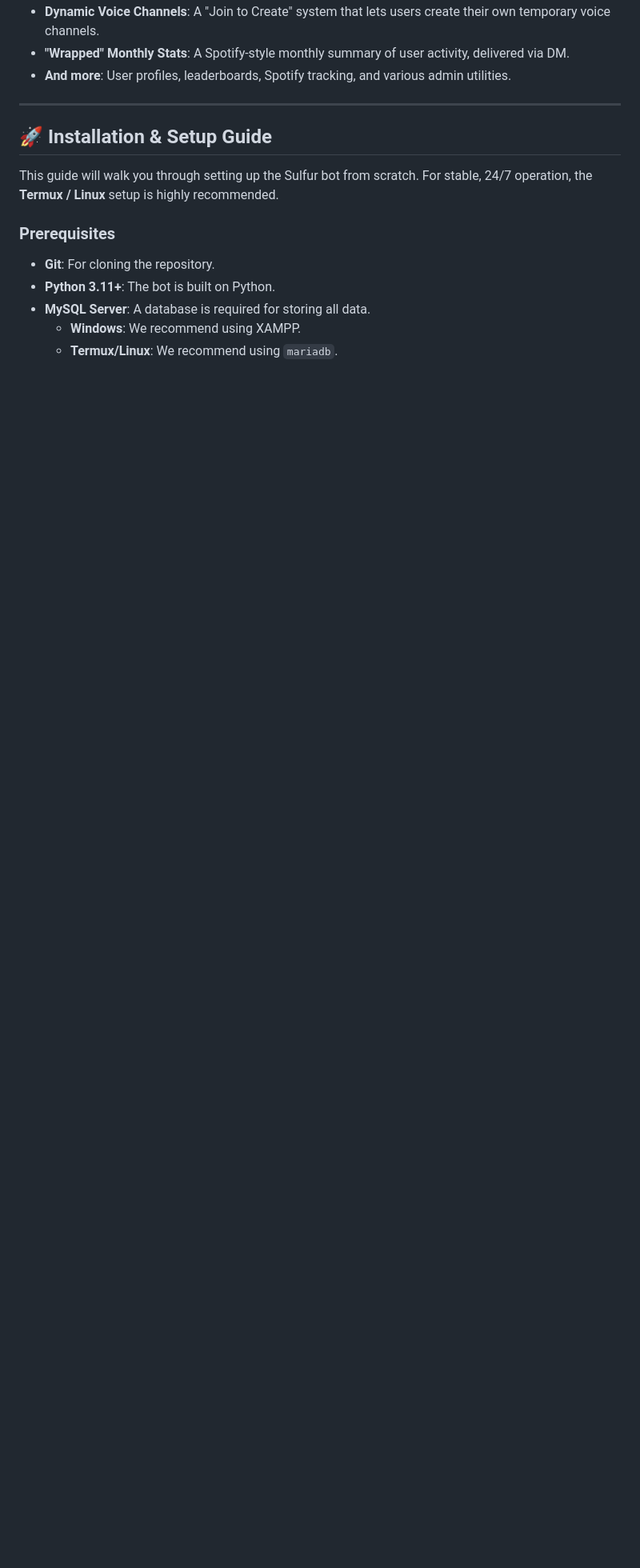
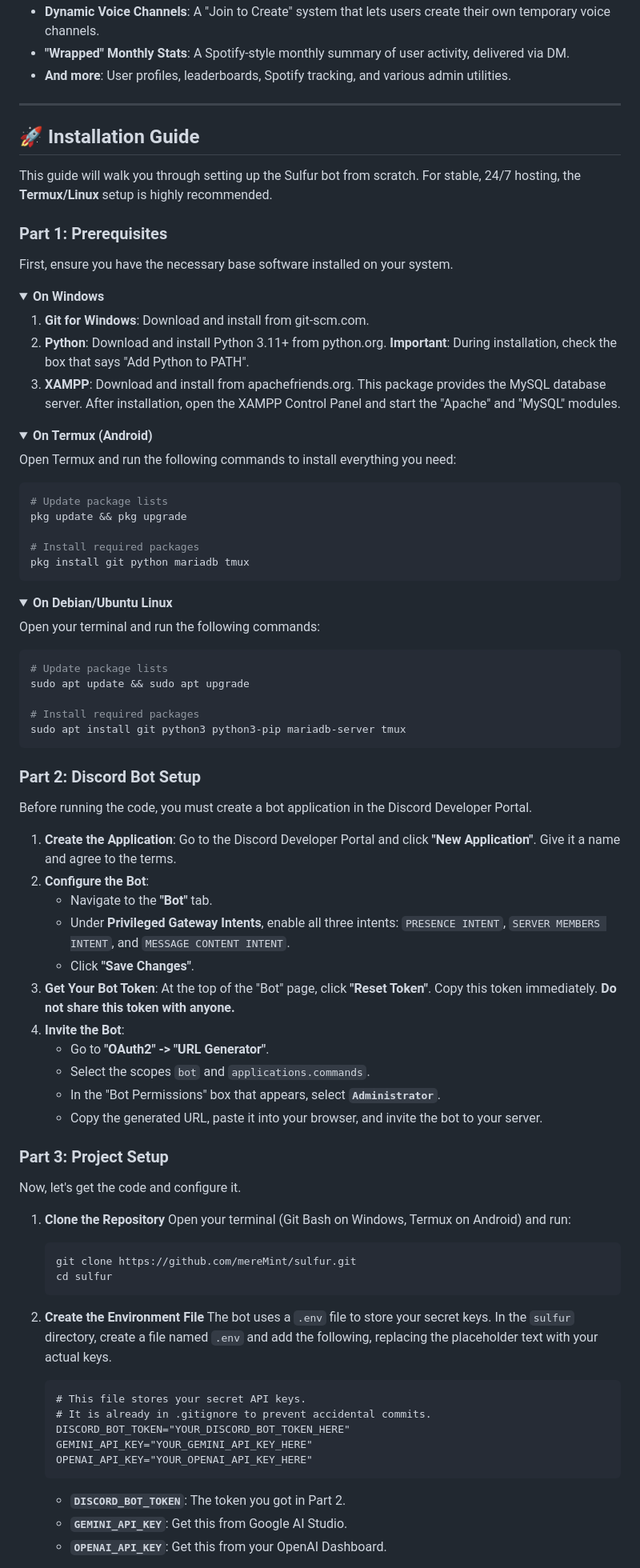
Before and after one commit to mereMint/sulfur, a Markdown page: README.md, the part around one of its changes. Shown at 80% size. Rendered like a GitHub page; folded sections open; blank space fills up the shorter version.

Commit message:
installguide

````diff
--- a/README.md
+++ b/README.md
@@ -21,14 +27,91 @@
 
 ---
 
-## 🚀 Installation & Setup Guide
+## 🚀 Installation Guide
 
-This guide will walk you through setting up the Sulfur bot from scratch. For stable, 24/7 operation, the **Termux / Linux** setup is highly recommended.
+This guide will walk you through setting up the Sulfur bot from scratch. For stable, 24/7 hosting, the **Termux/Linux** setup is highly recommended.
 
-### Prerequisites
+### Part 1: Prerequisites
 
-- **Git**: For cloning the repository.
-- **Python 3.11+**: The bot is built on Python.
-- **MySQL Server**: A database is required for storing all data.
-   - **Windows**: We recommend using XAMPP.
-   - **Termux/Linux**: We recommend using `mariadb`.
+First, ensure you have the necessary base software installed on your system.
+
+<details>
+<summary><strong>On Windows</strong></summary>
+
+1.  **Git for Windows**: Download and install from git-scm.com.
+2.  **Python**: Download and install Python 3.11+ from python.org. **Important**: During installation, check the box that says "Add Python to PATH".
+3.  **XAMPP**: Download and install from apachefriends.org. This package provides the MySQL database server. After installation, open the XAMPP Control Panel and start the "Apache" and "MySQL" modules.
+
+</details>
+
+<details>
+<summary><strong>On Termux (Android)</strong></summary>
+
+Open Termux and run the following commands to install everything you need:
+
+```sh
+# Update package lists
+pkg update && pkg upgrade
+
+# Install required packages
+pkg install git python mariadb tmux
+```
+
+</details>
+
+<details>
+<summary><strong>On Debian/Ubuntu Linux</strong></summary>
+
+Open your terminal and run the following commands:
+
+```sh
+# Update package lists
+sudo apt update && sudo apt upgrade
+
+# Install required packages
+sudo apt install git python3 python3-pip mariadb-server tmux
+```
+
+</details>
+
+### Part 2: Discord Bot Setup
+
+Before running the code, you must create a bot application in the Discord Developer Portal.
+
+1.  **Create the Application**: Go to the Discord Developer Portal and click **"New Application"**. Give it a name and agree to the terms.
+2.  **Configure the Bot**:
+    *   Navigate to the **"Bot"** tab.
+    *   Under **Privileged Gateway Intents**, enable all three intents: `PRESENCE INTENT`, `SERVER MEMBERS INTENT`, and `MESSAGE CONTENT INTENT`.
+    *   Click **"Save Changes"**.
+3.  **Get Your Bot Token**: At the top of the "Bot" page, click **"Reset Token"**. Copy this token immediately. **Do not share this token with anyone.**
+4.  **Invite the Bot**:
+    *   Go to **"OAuth2" -> "URL Generator"**.
+    *   Select the scopes `bot` and `applications.commands`.
+    *   In the "Bot Permissions" box that appears, select **`Administrator`**.
+    *   Copy the generated URL, paste it into your browser, and invite the bot to your server.
+
+### Part 3: Project Setup
+
+Now, let's get the code and configure it.
+
+1.  **Clone the Repository**
+    Open your terminal (Git Bash on Windows, Termux on Android) and run:
+    ```sh
+    git clone https://github.com/mereMint/sulfur.git
+    cd sulfur
+    ```
+
+2.  **Create the Environment File**
+    The bot uses a `.env` file to store your secret keys. In the `sulfur` directory, create a file named `.env` and add the following, replacing the placeholder text with your actual keys.
+
+    ```dotenv
+    # This file stores your secret API keys.
+    # It is already in .gitignore to prevent accidental commits.
+    DISCORD_BOT_TOKEN="YOUR_DISCORD_BOT_TOKEN_HERE"
+    GEMINI_API_KEY="YOUR_GEMINI_API_KEY_HERE"
+    OPENAI_API_KEY="YOUR_OPENAI_API_KEY_HERE"
+    ```
+    - **`DISCORD_BOT_TOKEN`**: The token you got in Part 2.
+    - **`GEMINI_API_KEY`**: Get this from Google AI Studio.
+    - **`OPENAI_API_KEY`**: Get this from your OpenAI Dashboard.
+
````
Also changed, not shown: other parts of README.md (+74 -111 lines).
